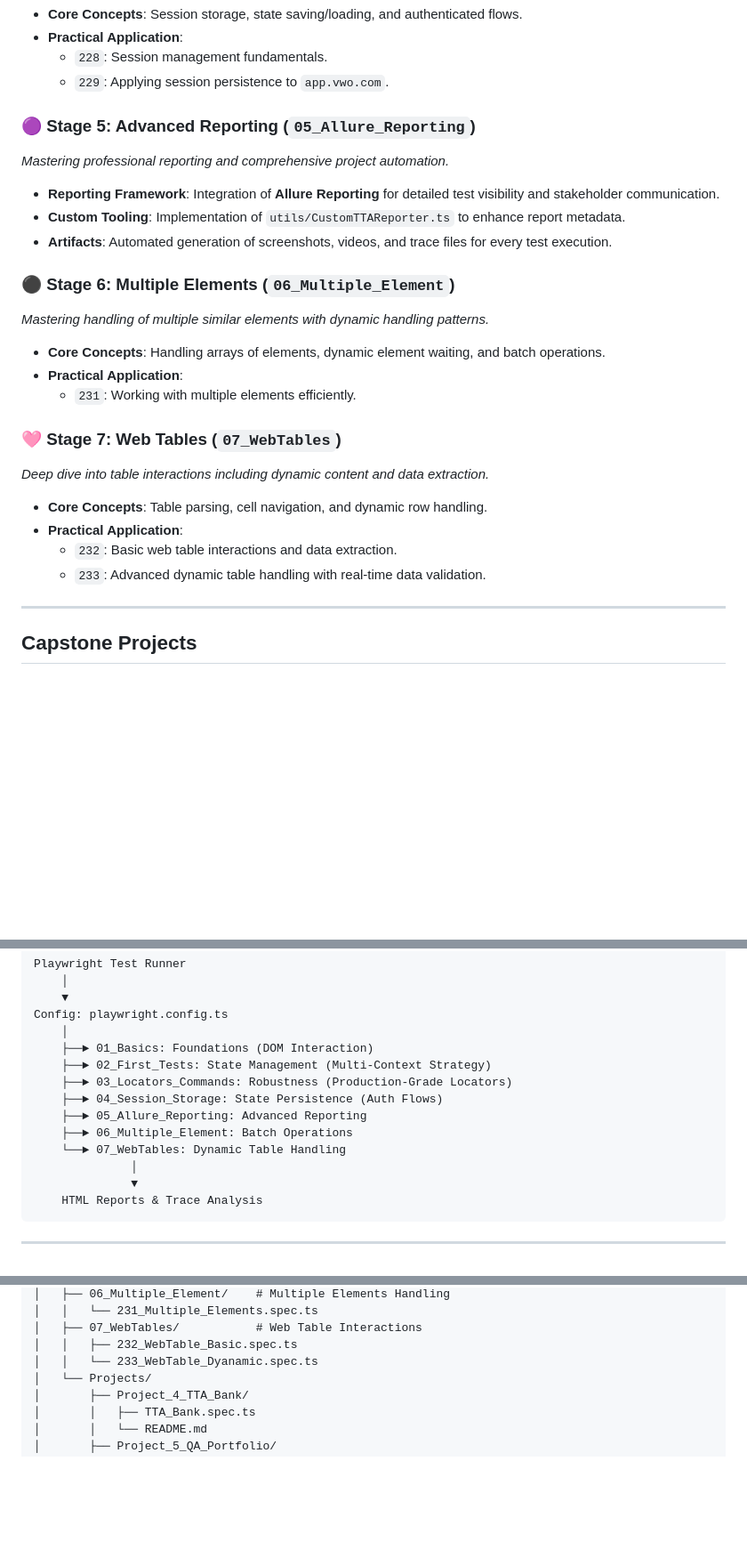
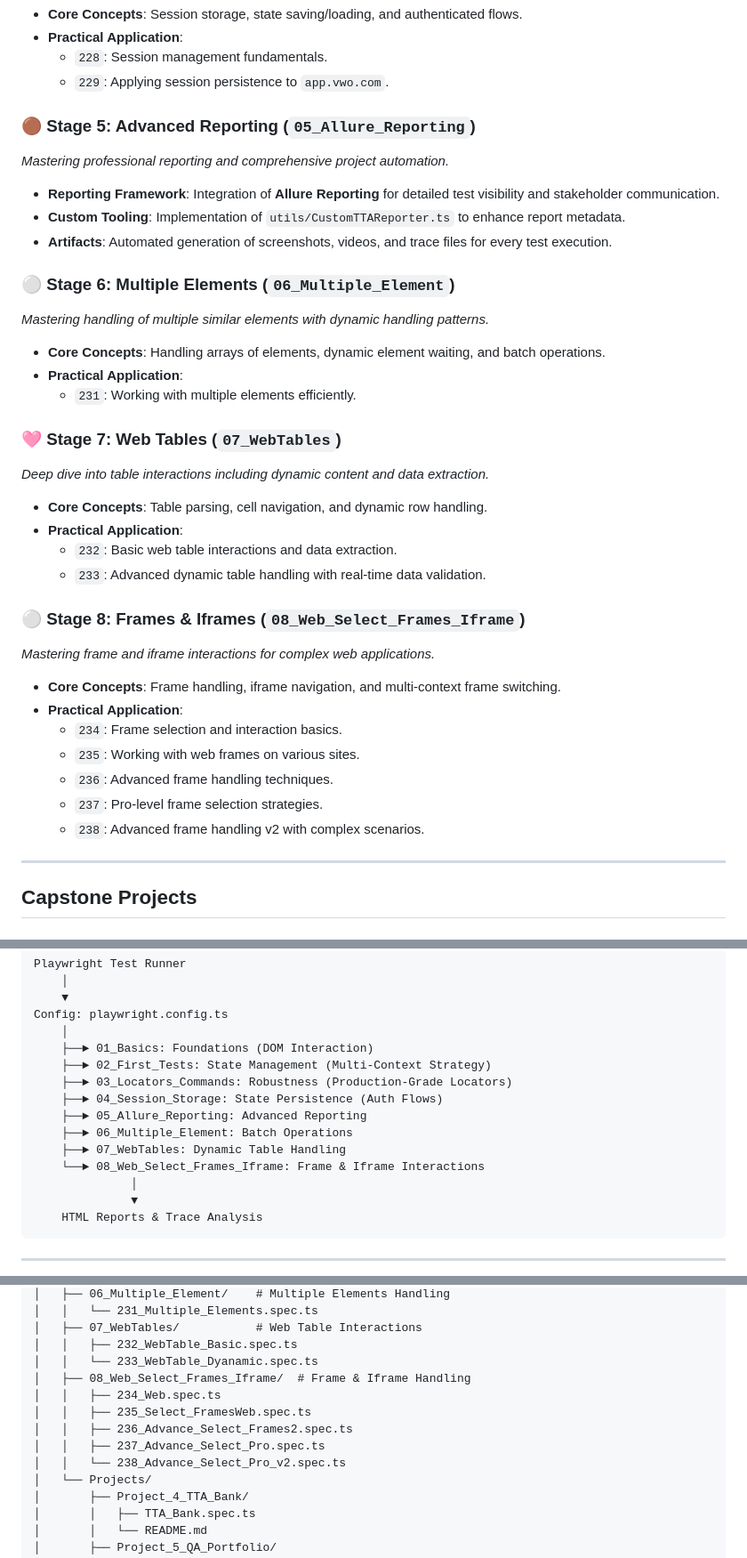
Before and after one commit to SathishQASelenium/LearningPlaywrightFundamentals, a Markdown page: README.md, 3 parts joined by grey strips. Shown at 89% size. Rendered like a GitHub page; blank space fills up the shorter version.

Commit message:
Update README: Document Stage 8 Frames & Iframes learning stage

```diff
--- a/README.md
+++ b/README.md
@@ -49,13 +49,13 @@ I've structured this project as a structured curriculum. Each module represents
   - `228`: Session management fundamentals.
   - `229`: Applying session persistence to `app.vwo.com`.
 
-### 🟣 Stage 5: Advanced Reporting (`05_Allure_Reporting`)
+### 🟤 Stage 5: Advanced Reporting (`05_Allure_Reporting`)
 *Mastering professional reporting and comprehensive project automation.*
 - **Reporting Framework**: Integration of **Allure Reporting** for detailed test visibility and stakeholder communication.
 - **Custom Tooling**: Implementation of `utils/CustomTTAReporter.ts` to enhance report metadata.
 - **Artifacts**: Automated generation of screenshots, videos, and trace files for every test execution.
 
-### ⚫ Stage 6: Multiple Elements (`06_Multiple_Element`)
+### ⚪ Stage 6: Multiple Elements (`06_Multiple_Element`)
 *Mastering handling of multiple similar elements with dynamic handling patterns.*
 - **Core Concepts**: Handling arrays of elements, dynamic element waiting, and batch operations.
 - **Practical Application**:
@@ -67,6 +67,16 @@ I've structured this project as a structured curriculum. Each module represents
 - **Practical Application**:
   - `232`: Basic web table interactions and data extraction.
   - `233`: Advanced dynamic table handling with real-time data validation.
+
+### ⚪ Stage 8: Frames & Iframes (`08_Web_Select_Frames_Iframe`)
+*Mastering frame and iframe interactions for complex web applications.*
+- **Core Concepts**: Frame handling, iframe navigation, and multi-context frame switching.
+- **Practical Application**:
+  - `234`: Frame selection and interaction basics.
+  - `235`: Working with web frames on various sites.
+  - `236`: Advanced frame handling techniques.
+  - `237`: Pro-level frame selection strategies.
+  - `238`: Advanced frame handling v2 with complex scenarios.
 
 ---
 
@@ -103,7 +113,8 @@ Config: playwright.config.ts
     ├──► 04_Session_Storage: State Persistence (Auth Flows)
     ├──► 05_Allure_Reporting: Advanced Reporting
     ├──► 06_Multiple_Element: Batch Operations
-    └──► 07_WebTables: Dynamic Table Handling
+    ├──► 07_WebTables: Dynamic Table Handling
+    └──► 08_Web_Select_Frames_Iframe: Frame & Iframe Interactions
               │
               ▼
     HTML Reports & Trace Analysis
@@ -143,6 +154,12 @@ LearningPlaywrightFundamentals/
 │   ├── 07_WebTables/           # Web Table Interactions
 │   │   ├── 232_WebTable_Basic.spec.ts
 │   │   └── 233_WebTable_Dyanamic.spec.ts
+│   ├── 08_Web_Select_Frames_Iframe/  # Frame & Iframe Handling
+│   │   ├── 234_Web.spec.ts
+│   │   ├── 235_Select_FramesWeb.spec.ts
+│   │   ├── 236_Advance_Select_Frames2.spec.ts
+│   │   ├── 237_Advance_Select_Pro.spec.ts
+│   │   └── 238_Advance_Select_Pro_v2.spec.ts
 │   └── Projects/
 │       ├── Project_4_TTA_Bank/
 │       │   ├── TTA_Bank.spec.ts
```
Also changed, not shown: other parts of README.md (+1 -0 lines).
